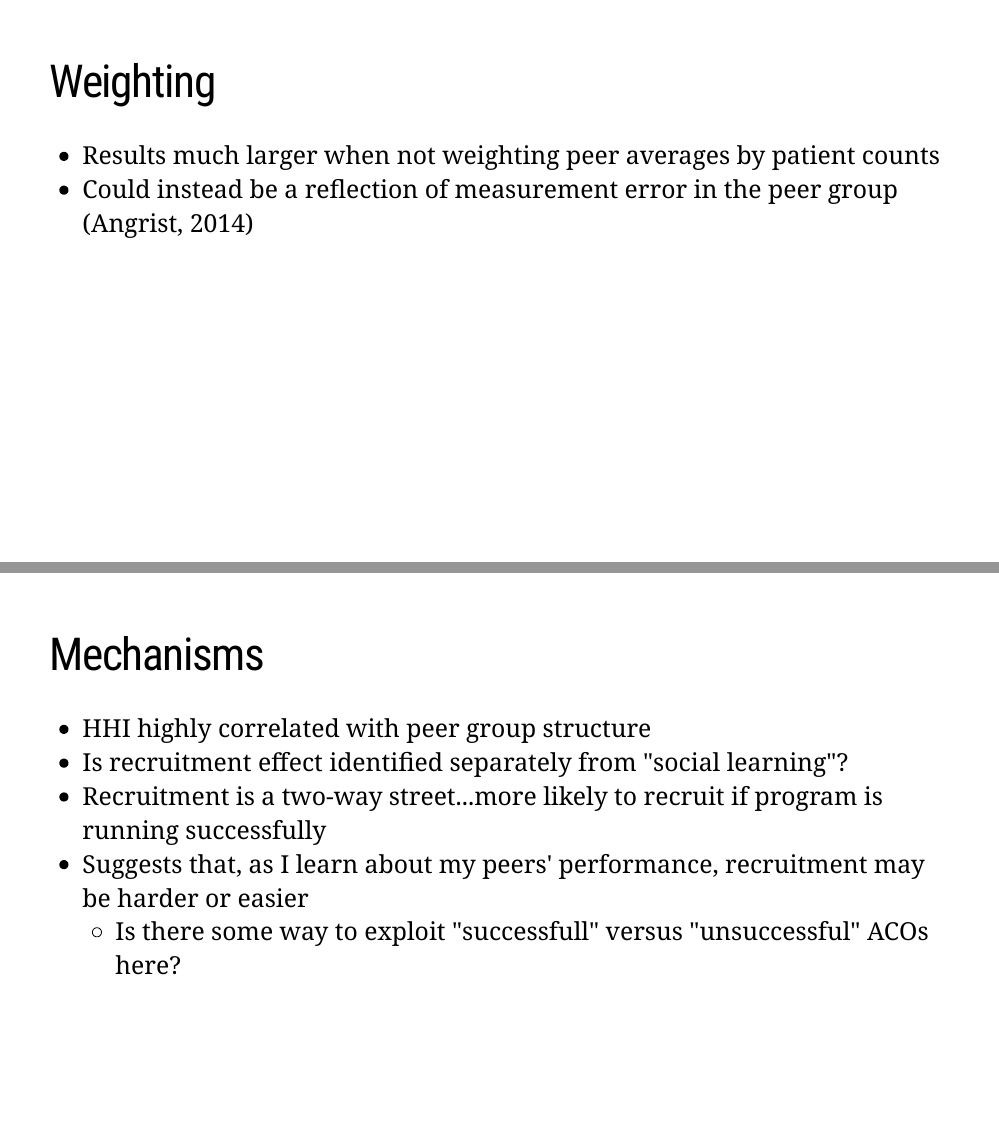
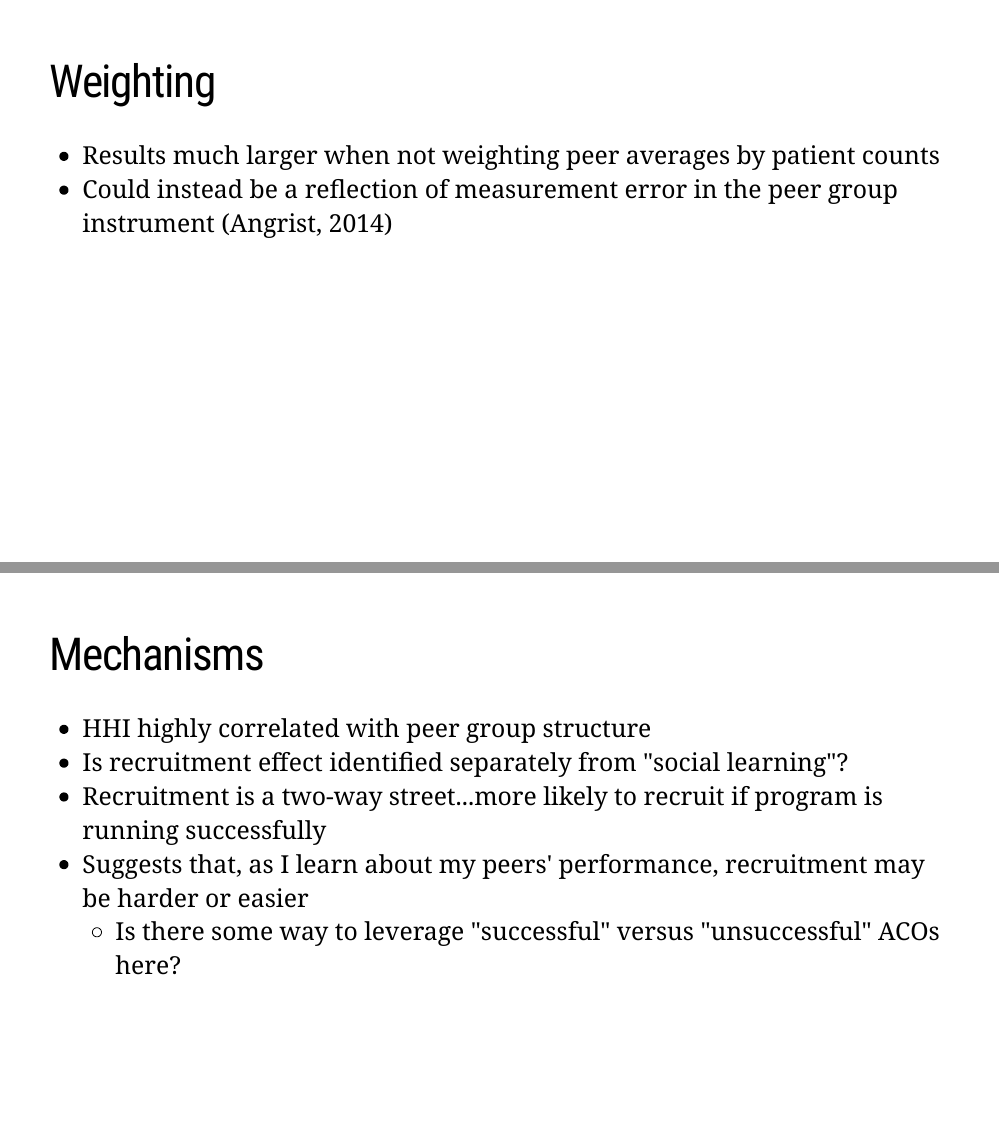
Before and after one commit to imccart/extra-presentations, an R Markdown document (ashecon-2022-hou.Rmd): pages 7 and 8 of 9, joined at a grey line. The pictures show the slides in the output file ashecon-2022-hou.html that the author committed with the source; the slides are laid out offline by our stand-in for remark.js, each with all of its steps uncovered, in fonts that may differ from those the slides ask for, and without slide numbers, shadows or browser add-ons; a font, style sheet, LaTeX package, included part or bibliography that could not be used is replaced or left out.

Commit message:
update hou slides

```diff
--- a/ashecon-2022-hou.Rmd
+++ b/ashecon-2022-hou.Rmd
@@ -116,7 +117,7 @@ name: questions
 ---
 # Weighting
 - Results much larger when not weighting peer averages by patient counts
-- Could instead be a reflection of measurement error in the peer group (Angrist, 2014)
+- Could instead be a reflection of measurement error in the peer group instrument (Angrist, 2014)
 
 ---
 # Mechanisms
@@ -124,7 +125,7 @@ name: questions
 - Is recruitment effect identified separately from "social learning"?
 - Recruitment is a two-way street...more likely to recruit if program is running successfully
 - Suggests that, as I learn about my peers' performance, recruitment may be harder or easier
-  - Is there some way to exploit "successfull" versus "unsuccessful" ACOs here?
+  - Is there some way to leverage "successful" versus "unsuccessful" ACOs here?
 
 ---
 # Network formation
```
Also changed, not shown: ashecon-2022-hou.html, ashecon-2022-hou.pdf, ashecon-2022-hou.Rmd (19 more changed lines).
